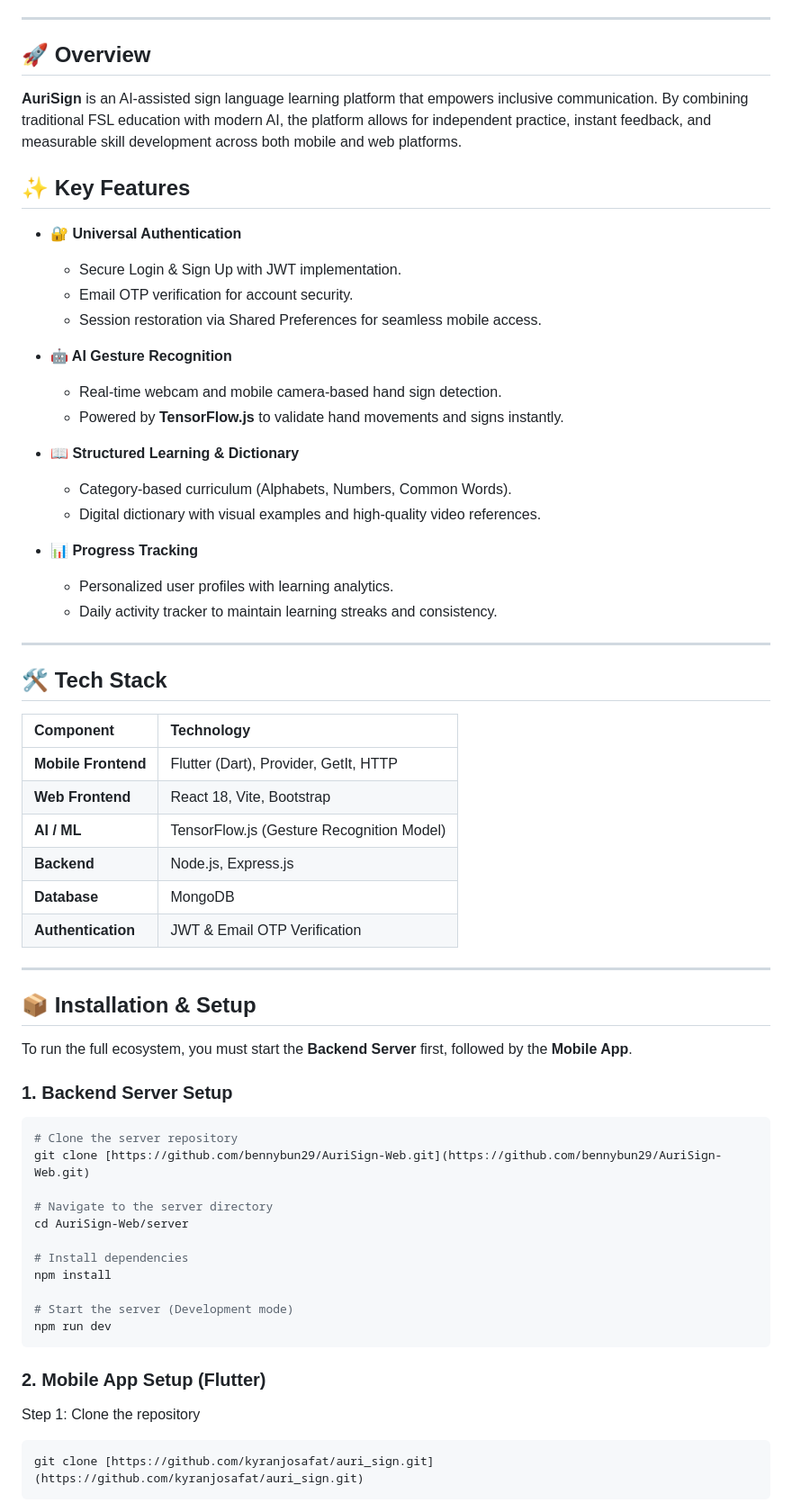
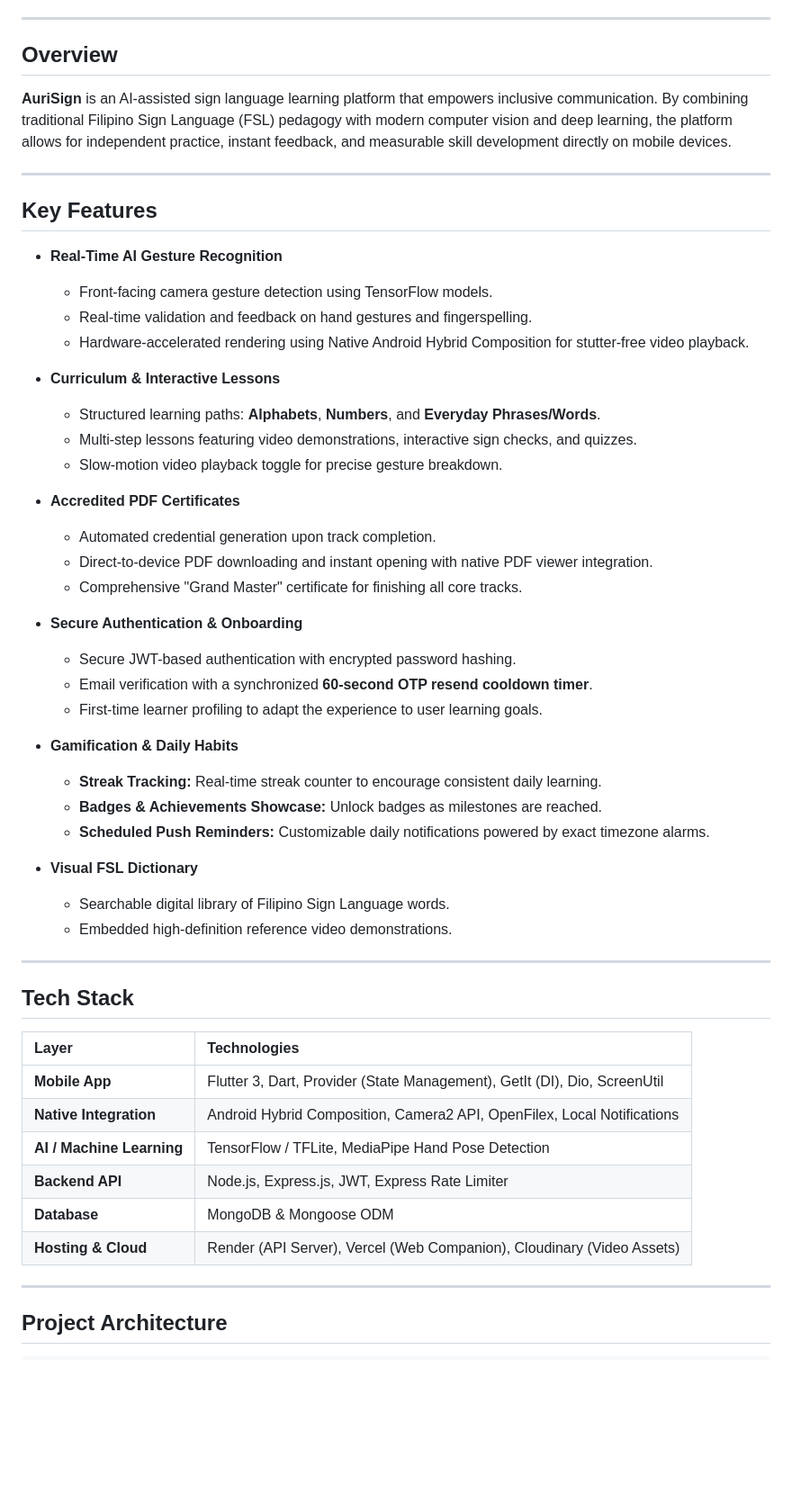
Before and after one commit to shizuiixui/auri_sign, a Markdown page: README.md, the part around one of its changes. Shown at 90% size. Drawn GitHub-style; blank space fills up the shorter version.

Commit message:
Revise README for AuriSign branding and features

````diff
--- a/README.md
+++ b/README.md
@@ -17,67 +36,57 @@
 
 ---
 
-## 🚀 Overview
+##  Overview
 
-**AuriSign** is an AI-assisted sign language learning platform that empowers inclusive communication. By combining traditional FSL education with modern AI, the platform allows for independent practice, instant feedback, and measurable skill development across both mobile and web platforms.
-
-## ✨ Key Features
-
-* **🔐 Universal Authentication**
-    * Secure Login & Sign Up with JWT implementation.
-    * Email OTP verification for account security.
-    * Session restoration via Shared Preferences for seamless mobile access.
-
-* **🤖 AI Gesture Recognition**
-    * Real-time webcam and mobile camera-based hand sign detection.
-    * Powered by **TensorFlow.js** to validate hand movements and signs instantly.
-
-* **📖 Structured Learning & Dictionary**
-    * Category-based curriculum (Alphabets, Numbers, Common Words).
-    * Digital dictionary with visual examples and high-quality video references.
-
-* **📊 Progress Tracking**
-    * Personalized user profiles with learning analytics.
-    * Daily activity tracker to maintain learning streaks and consistency.
+**AuriSign** is an AI-assisted sign language learning platform that empowers inclusive communication. By combining traditional Filipino Sign Language (FSL) pedagogy with modern computer vision and deep learning, the platform allows for independent practice, instant feedback, and measurable skill development directly on mobile devices.
 
 ---
 
-## 🛠️ Tech Stack
+##  Key Features
 
-| Component | Technology |
-| :--- | :--- |
-| **Mobile Frontend** | Flutter (Dart), Provider, GetIt, HTTP |
-| **Web Frontend** | React 18, Vite, Bootstrap |
-| **AI / ML** | TensorFlow.js (Gesture Recognition Model) |
-| **Backend** | Node.js, Express.js |
-| **Database** | MongoDB |
-| **Authentication** | JWT & Email OTP Verification |
+* **Real-Time AI Gesture Recognition**
+  * Front-facing camera gesture detection using TensorFlow models.
+  * Real-time validation and feedback on hand gestures and fingerspelling.
+  * Hardware-accelerated rendering using Native Android Hybrid Composition for stutter-free video playback.
+
+* **Curriculum & Interactive Lessons**
+  * Structured learning paths: **Alphabets**, **Numbers**, and **Everyday Phrases/Words**.
+  * Multi-step lessons featuring video demonstrations, interactive sign checks, and quizzes.
+  * Slow-motion video playback toggle for precise gesture breakdown.
+
+* **Accredited PDF Certificates**
+  * Automated credential generation upon track completion.
+  * Direct-to-device PDF downloading and instant opening with native PDF viewer integration.
+  * Comprehensive "Grand Master" certificate for finishing all core tracks.
+
+* **Secure Authentication & Onboarding**
+  * Secure JWT-based authentication with encrypted password hashing.
+  * Email verification with a synchronized **60-second OTP resend cooldown timer**.
+  * First-time learner profiling to adapt the experience to user learning goals.
+
+* **Gamification & Daily Habits**
+  * **Streak Tracking:** Real-time streak counter to encourage consistent daily learning.
+  * **Badges & Achievements Showcase:** Unlock badges as milestones are reached.
+  * **Scheduled Push Reminders:** Customizable daily notifications powered by exact timezone alarms.
+
+* **Visual FSL Dictionary**
+  * Searchable digital library of Filipino Sign Language words.
+  * Embedded high-definition reference video demonstrations.
 
 ---
 
-## 📦 Installation & Setup
+##  Tech Stack
 
-To run the full ecosystem, you must start the **Backend Server** first, followed by the **Mobile App**.
+| Layer | Technologies |
+| :--- | :--- |
+| **Mobile App** | Flutter 3, Dart, Provider (State Management), GetIt (DI), Dio, ScreenUtil |
+| **Native Integration** | Android Hybrid Composition, Camera2 API, OpenFilex, Local Notifications |
+| **AI / Machine Learning** | TensorFlow / TFLite, MediaPipe Hand Pose Detection |
+| **Backend API** | Node.js, Express.js, JWT, Express Rate Limiter |
+| **Database** | MongoDB & Mongoose ODM |
+| **Hosting & Cloud** | Render (API Server), Vercel (Web Companion), Cloudinary (Video Assets) |
 
-### 1. Backend Server Setup
+---
 
-```bash
-# Clone the server repository
-git clone [https://github.com/bennybun29/AuriSign-Web.git](https://github.com/bennybun29/AuriSign-Web.git)
+##  Project Architecture
 
-# Navigate to the server directory
-cd AuriSign-Web/server
-
-# Install dependencies
-npm install
-
-# Start the server (Development mode)
-npm run dev
-```
-### 2. Mobile App Setup (Flutter)
-Step 1: Clone the repository
-
-```bash
-git clone [https://github.com/kyranjosafat/auri_sign.git](https://github.com/kyranjosafat/auri_sign.git)
-```
-
````
Also changed, not shown: other parts of README.md (+43 -39 lines).
